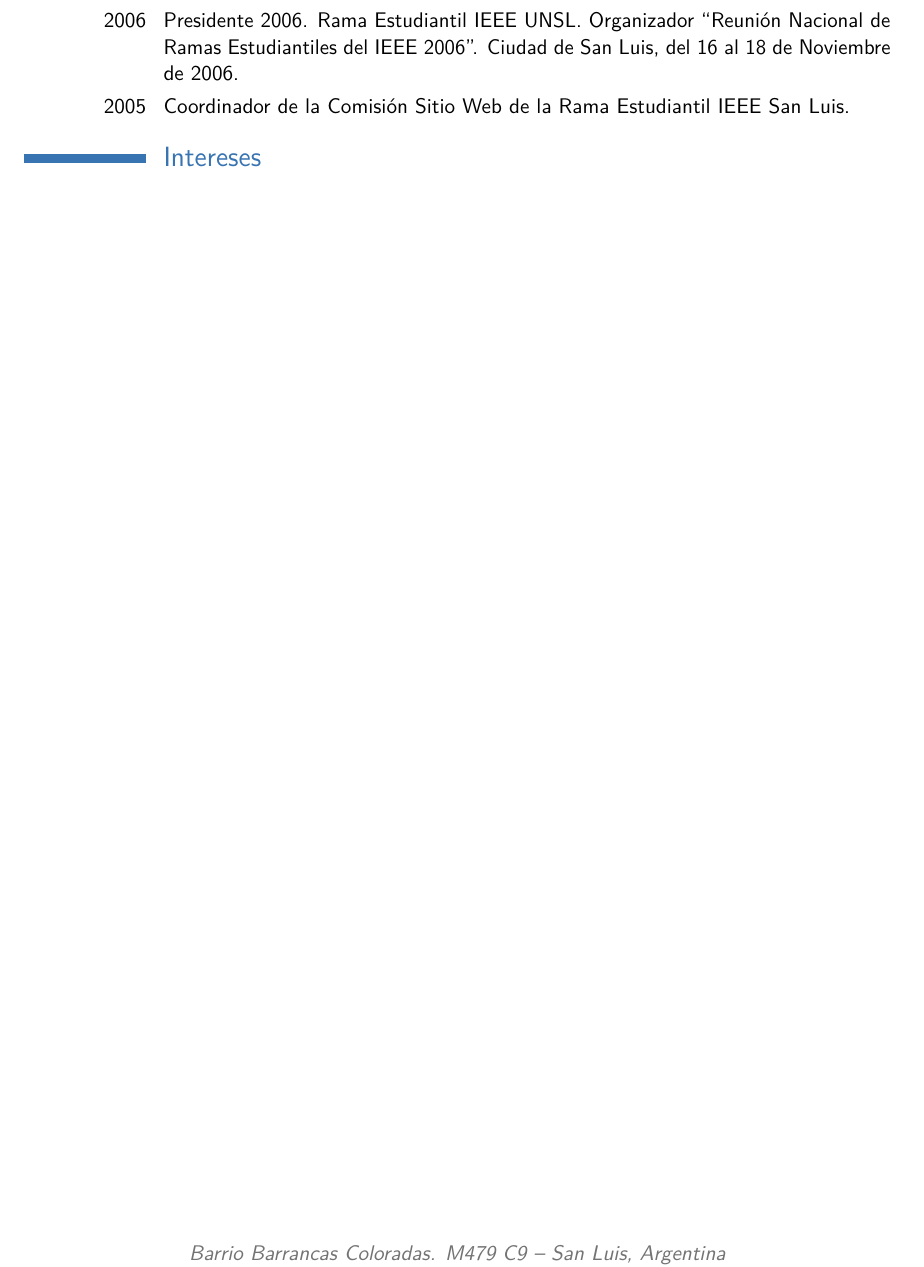
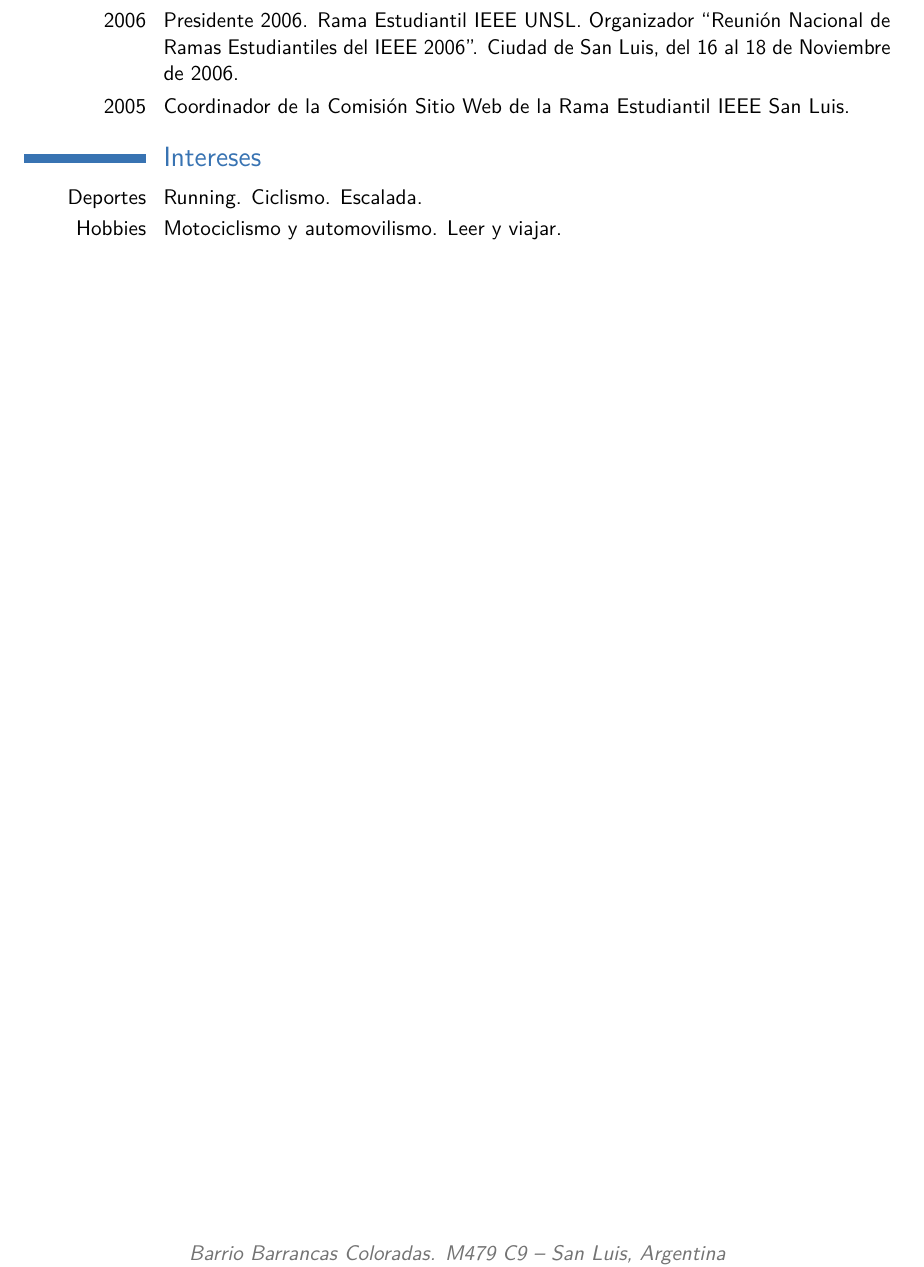
Before and after one commit to aairabella/cv, a LaTeX CV (aairabella_cv.tex): part of page 13 of 13, cut so that both start at the same text. Compiled offline with pdfLaTeX.

Commit message:
agrego intereses

```diff
--- a/aairabella_cv.tex
+++ b/aairabella_cv.tex
@@ -359,6 +359,9 @@
 
 \section{Intereses}
 
+\cvitem{Deportes}{Running. Ciclismo. Escalada.}
+\cvitem{Hobbies}{Motociclismo y automovilismo. Leer y viajar.}
+
 \renewcommand{\listitemsymbol}{-~} % Changes the symbol used for lists
 
 %\cvlistdoubleitem{Piano}{Chess}
```
